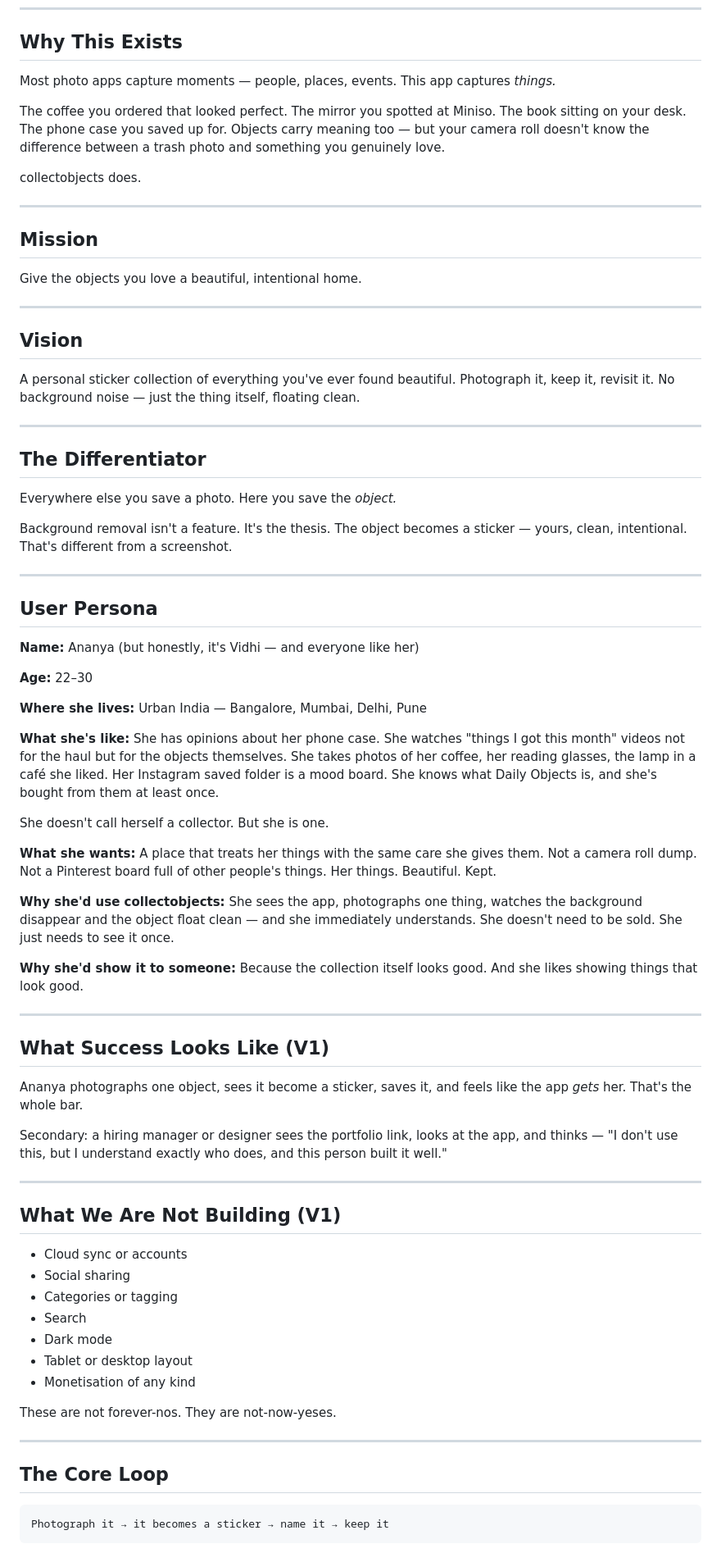
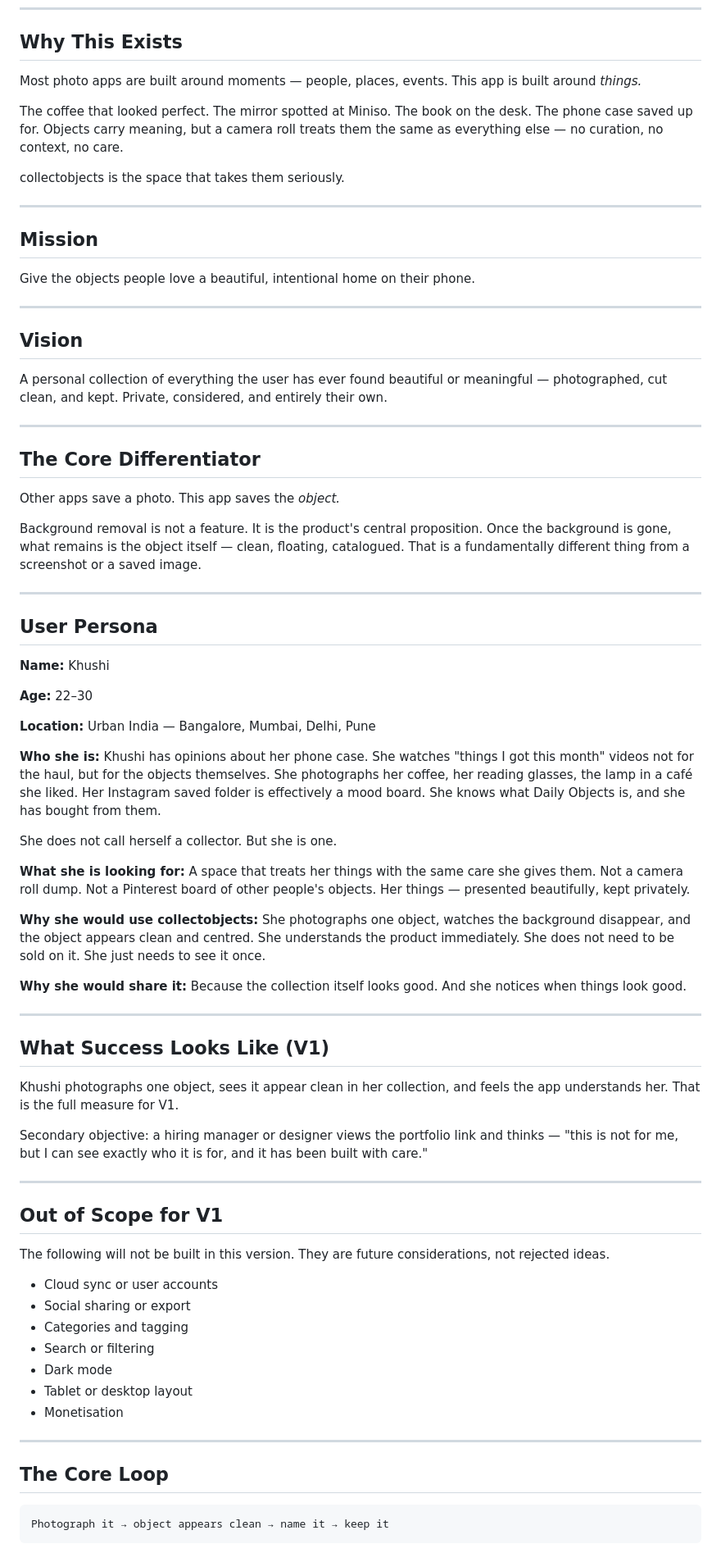
Before and after one commit to vidhidoshi09/pictureapp, a Markdown page: prd.md, the part around one of its changes. Shown at 82% size. Drawn GitHub-style.

````diff
--- a/prd.md
+++ b/prd.md
@@ -8,83 +8,83 @@
 
 ## Why This Exists
 
-Most photo apps capture moments — people, places, events. This app captures *things.*
+Most photo apps are built around moments — people, places, events. This app is built around *things.*
 
-The coffee you ordered that looked perfect. The mirror you spotted at Miniso. The book sitting on your desk. The phone case you saved up for. Objects carry meaning too — but your camera roll doesn't know the difference between a trash photo and something you genuinely love.
+The coffee that looked perfect. The mirror spotted at Miniso. The book on the desk. The phone case saved up for. Objects carry meaning, but a camera roll treats them the same as everything else — no curation, no context, no care.
 
-collectobjects does.
+collectobjects is the space that takes them seriously.
 
 ---
 
 ## Mission
 
-Give the objects you love a beautiful, intentional home.
+Give the objects people love a beautiful, intentional home on their phone.
 
 ---
 
 ## Vision
 
-A personal sticker collection of everything you've ever found beautiful. Photograph it, keep it, revisit it. No background noise — just the thing itself, floating clean.
+A personal collection of everything the user has ever found beautiful or meaningful — photographed, cut clean, and kept. Private, considered, and entirely their own.
 
 ---
 
-## The Differentiator
+## The Core Differentiator
 
-Everywhere else you save a photo. Here you save the *object.*
+Other apps save a photo. This app saves the *object.*
 
-Background removal isn't a feature. It's the thesis. The object becomes a sticker — yours, clean, intentional. That's different from a screenshot.
+Background removal is not a feature. It is the product's central proposition. Once the background is gone, what remains is the object itself — clean, floating, catalogued. That is a fundamentally different thing from a screenshot or a saved image.
 
 ---
 
 ## User Persona
 
-**Name:** Ananya (but honestly, it's Vidhi — and everyone like her)
+**Name:** Khushi
 
 **Age:** 22–30
 
-**Where she lives:** Urban India — Bangalore, Mumbai, Delhi, Pune
+**Location:** Urban India — Bangalore, Mumbai, Delhi, Pune
 
-**What she's like:**
-She has opinions about her phone case. She watches "things I got this month" videos not for the haul but for the objects themselves. She takes photos of her coffee, her reading glasses, the lamp in a café she liked. Her Instagram saved folder is a mood board. She knows what Daily Objects is, and she's bought from them at least once.
+**Who she is:**
+Khushi has opinions about her phone case. She watches "things I got this month" videos not for the haul, but for the objects themselves. She photographs her coffee, her reading glasses, the lamp in a café she liked. Her Instagram saved folder is effectively a mood board. She knows what Daily Objects is, and she has bought from them.
 
-She doesn't call herself a collector. But she is one.
+She does not call herself a collector. But she is one.
 
-**What she wants:**
-A place that treats her things with the same care she gives them. Not a camera roll dump. Not a Pinterest board full of other people's things. Her things. Beautiful. Kept.
+**What she is looking for:**
+A space that treats her things with the same care she gives them. Not a camera roll dump. Not a Pinterest board of other people's objects. Her things — presented beautifully, kept privately.
 
-**Why she'd use collectobjects:**
-She sees the app, photographs one thing, watches the background disappear and the object float clean — and she immediately understands. She doesn't need to be sold. She just needs to see it once.
+**Why she would use collectobjects:**
+She photographs one object, watches the background disappear, and the object appears clean and centred. She understands the product immediately. She does not need to be sold on it. She just needs to see it once.
 
-**Why she'd show it to someone:**
-Because the collection itself looks good. And she likes showing things that look good.
+**Why she would share it:**
+Because the collection itself looks good. And she notices when things look good.
 
 ---
 
 ## What Success Looks Like (V1)
 
-Ananya photographs one object, sees it become a sticker, saves it, and feels like the app *gets* her. That's the whole bar.
+Khushi photographs one object, sees it appear clean in her collection, and feels the app understands her. That is the full measure for V1.
 
-Secondary: a hiring manager or designer sees the portfolio link, looks at the app, and thinks — "I don't use this, but I understand exactly who does, and this person built it well."
+Secondary objective: a hiring manager or designer views the portfolio link and thinks — "this is not for me, but I can see exactly who it is for, and it has been built with care."
 
 ---
 
-## What We Are Not Building (V1)
+## Out of Scope for V1
 
-- Cloud sync or accounts
-- Social sharing
-- Categories or tagging
-- Search
+The following will not be built in this version. They are future considerations, not rejected ideas.
+
+- Cloud sync or user accounts
+- Social sharing or export
+- Categories and tagging
+- Search or filtering
 - Dark mode
 - Tablet or desktop layout
-- Monetisation of any kind
-
-These are not forever-nos. They are not-now-yeses.
+- Monetisation
 
 ---
 
 ## The Core Loop
 
 ```
-Photograph it → it becomes a sticker → name it → keep it
+Photograph it → object appears clean → name it → keep it
 ```
 
````
Also changed, not shown: other parts of prd.md (+50 -50 lines).
